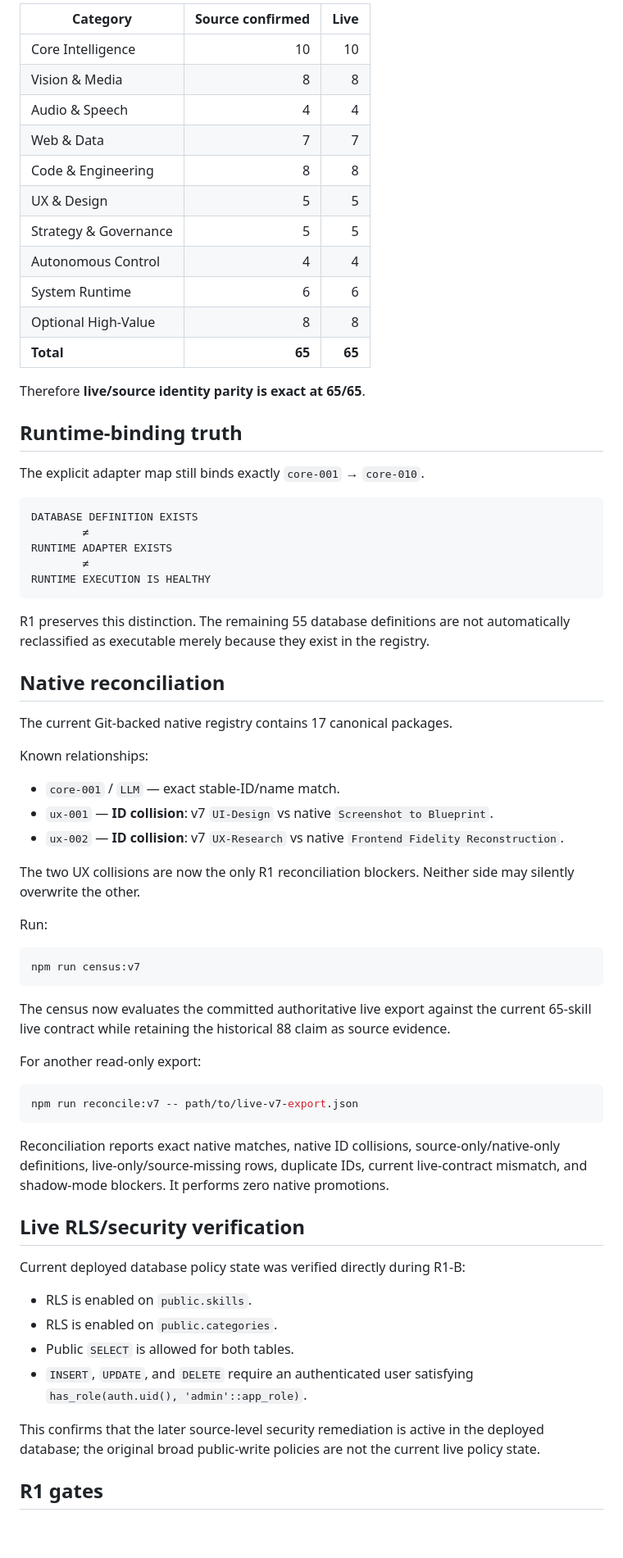
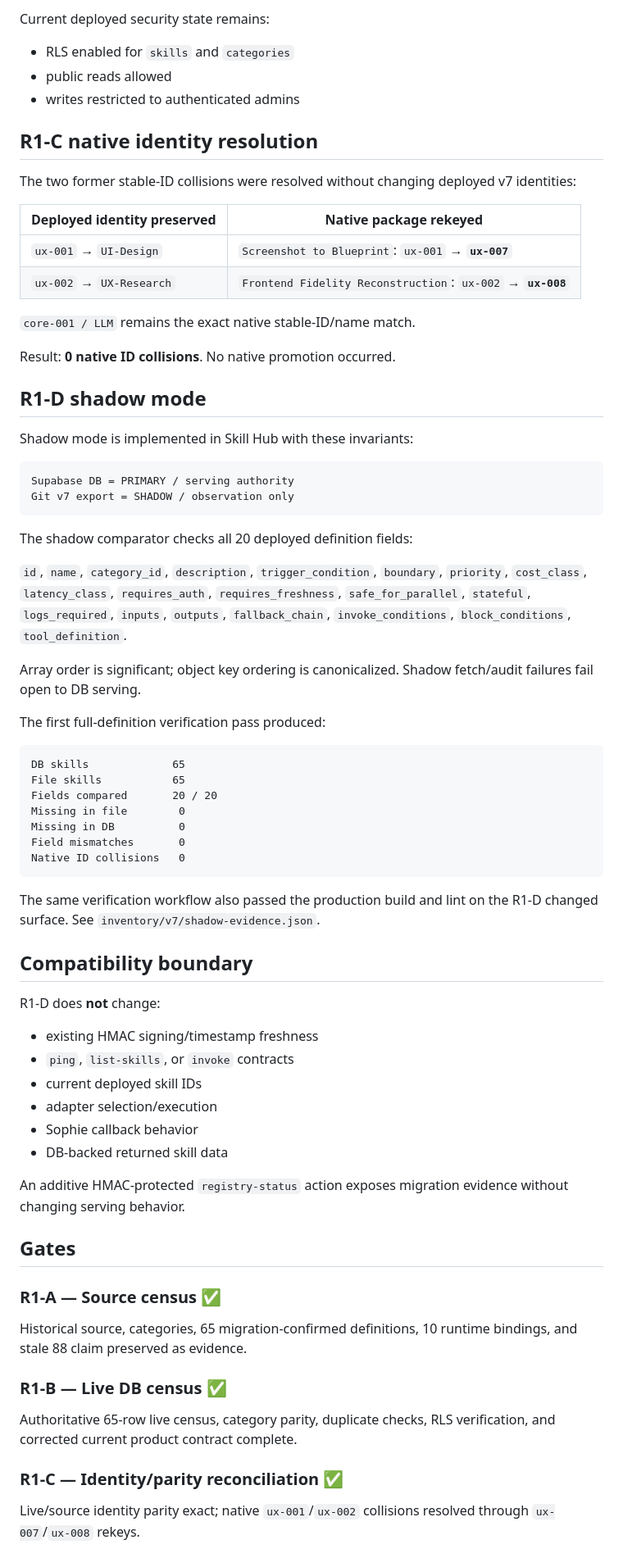
Before and after one commit to Fallenproud/skill-hub-registry, a Markdown page: docs/R1_V7_CENSUS.md, the part around one of its changes. Shown at 82% size. GitHub-like rendering; blank space fills up the shorter version.

Commit message:
docs(r1): close identity reconciliation and enter shadow mode

````diff
--- a/docs/R1_V7_CENSUS.md
+++ b/docs/R1_V7_CENSUS.md
@@ -51,72 +44,73 @@ The earlier inferred `88 - 65 = 23` unresolved delta is now closed: **those 23 r
 
-| Category | Source confirmed | Live |
-|---|---:|---:|
-| Core Intelligence | 10 | 10 |
-| Vision & Media | 8 | 8 |
-| Audio & Speech | 4 | 4 |
-| Web & Data | 7 | 7 |
-| Code & Engineering | 8 | 8 |
-| UX & Design | 5 | 5 |
-| Strategy & Governance | 5 | 5 |
-| Autonomous Control | 4 | 4 |
-| System Runtime | 6 | 6 |
-| Optional High-Value | 8 | 8 |
-| **Total** | **65** | **65** |
+Current deployed security state remains:
 
-Therefore **live/source identity parity is exact at 65/65**.
+- RLS enabled for `skills` and `categories`
+- public reads allowed
+- writes restricted to authenticated admins
 
-## Runtime-binding truth
+## R1-C native identity resolution
 
-The explicit adapter map still binds exactly `core-001` → `core-010`.
+The two former stable-ID collisions were resolved without changing deployed v7 identities:
+
+| Deployed identity preserved | Native package rekeyed |
+|---|---|
+| `ux-001` → `UI-Design` | `Screenshot to Blueprint`: `ux-001` → **`ux-007`** |
+| `ux-002` → `UX-Research` | `Frontend Fidelity Reconstruction`: `ux-002` → **`ux-008`** |
+
+`core-001 / LLM` remains the exact native stable-ID/name match.
+
+Result: **0 native ID collisions**. No native promotion occurred.
+
+## R1-D shadow mode
+
+Shadow mode is implemented in Skill Hub with these invariants:
 
 ```text
-DATABASE DEFINITION EXISTS
-        ≠
-RUNTIME ADAPTER EXISTS
-        ≠
-RUNTIME EXECUTION IS HEALTHY
+Supabase DB = PRIMARY / serving authority
+Git v7 export = SHADOW / observation only
 ```
 
-R1 preserves this distinction. The remaining 55 database definitions are not automatically reclassified as executable merely because they exist in the registry.
+The shadow comparator checks all 20 deployed definition fields:
 
-## Native reconciliation
+`id`, `name`, `category_id`, `description`, `trigger_condition`, `boundary`, `priority`, `cost_class`, `latency_class`, `requires_auth`, `requires_freshness`, `safe_for_parallel`, `stateful`, `logs_required`, `inputs`, `outputs`, `fallback_chain`, `invoke_conditions`, `block_conditions`, `tool_definition`.
 
-The current Git-backed native registry contains 17 canonical packages.
+Array order is significant; object key ordering is canonicalized. Shadow fetch/audit failures fail open to DB serving.
 
-Known relationships:
+The first full-definition verification pass produced:
 
-- `core-001` / `LLM` — exact stable-ID/name match.
-- `ux-001` — **ID collision**: v7 `UI-Design` vs native `Screenshot to Blueprint`.
-- `ux-002` — **ID collision**: v7 `UX-Research` vs native `Frontend Fidelity Reconstruction`.
-
-The two UX collisions are now the only R1 reconciliation blockers. Neither side may silently overwrite the other.
-
-Run:
-
-```bash
-npm run census:v7
+```text
+DB skills             65
+File skills           65
+Fields compared       20 / 20
+Missing in file        0
+Missing in DB          0
+Field mismatches       0
+Native ID collisions   0
 ```
 
-The census now evaluates the committed authoritative live export against the current 65-skill live contract while retaining the historical 88 claim as source evidence.
+The same verification workflow also passed the production build and lint on the R1-D changed surface. See `inventory/v7/shadow-evidence.json`.
 
-For another read-only export:
+## Compatibility boundary
 
-```bash
-npm run reconcile:v7 -- path/to/live-v7-export.json
-```
+R1-D does **not** change:
 
-Reconciliation reports exact native matches, native ID collisions, source-only/native-only definitions, live-only/source-missing rows, duplicate IDs, current live-contract mismatch, and shadow-mode blockers. It performs zero native promotions.
+- existing HMAC signing/timestamp freshness
+- `ping`, `list-skills`, or `invoke` contracts
+- current deployed skill IDs
+- adapter selection/execution
+- Sophie callback behavior
+- DB-backed returned skill data
 
-## Live RLS/security verification
+An additive HMAC-protected `registry-status` action exposes migration evidence without changing serving behavior.
 
-Current deployed database policy state was verified directly during R1-B:
+## Gates
 
-- RLS is enabled on `public.skills`.
-- RLS is enabled on `public.categories`.
-- Public `SELECT` is allowed for both tables.
-- `INSERT`, `UPDATE`, and `DELETE` require an authenticated user satisfying `has_role(auth.uid(), 'admin'::app_role)`.
+### R1-A — Source census ✅
+Historical source, categories, 65 migration-confirmed definitions, 10 runtime bindings, and stale 88 claim preserved as evidence.
 
-This confirms that the later source-level security remediation is active in the deployed database; the original broad public-write policies are not the current live policy state.
+### R1-B — Live DB census ✅
+Authoritative 65-row live census, category parity, duplicate checks, RLS verification, and corrected current product contract complete.
 
-## R1 gates
+### R1-C — Identity/parity reconciliation ✅
+Live/source identity parity exact; native `ux-001`/`ux-002` collisions resolved through `ux-007`/`ux-008` rekeys.
 
````
Also changed, not shown: other parts of docs/R1_V7_CENSUS.md (+38 -70 lines).
